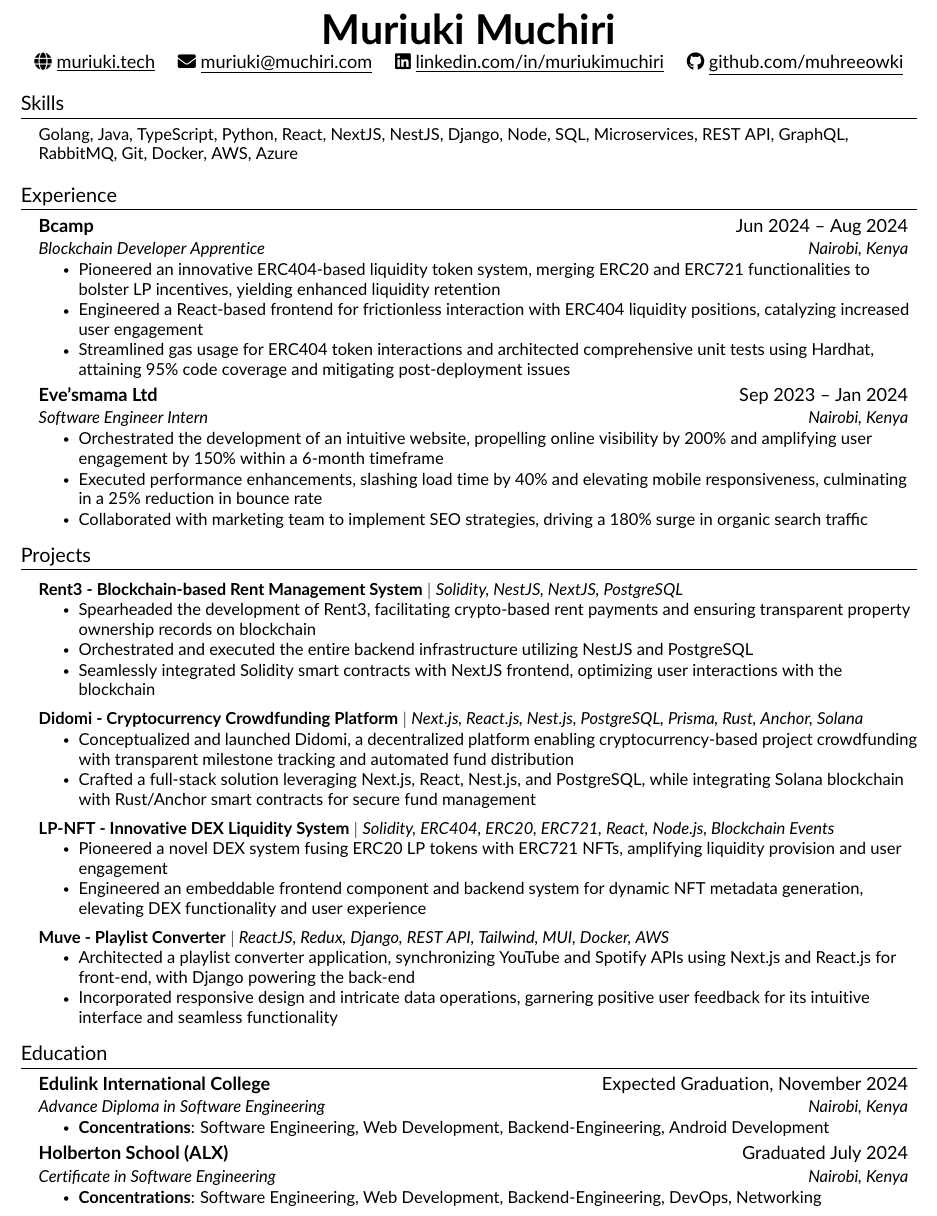
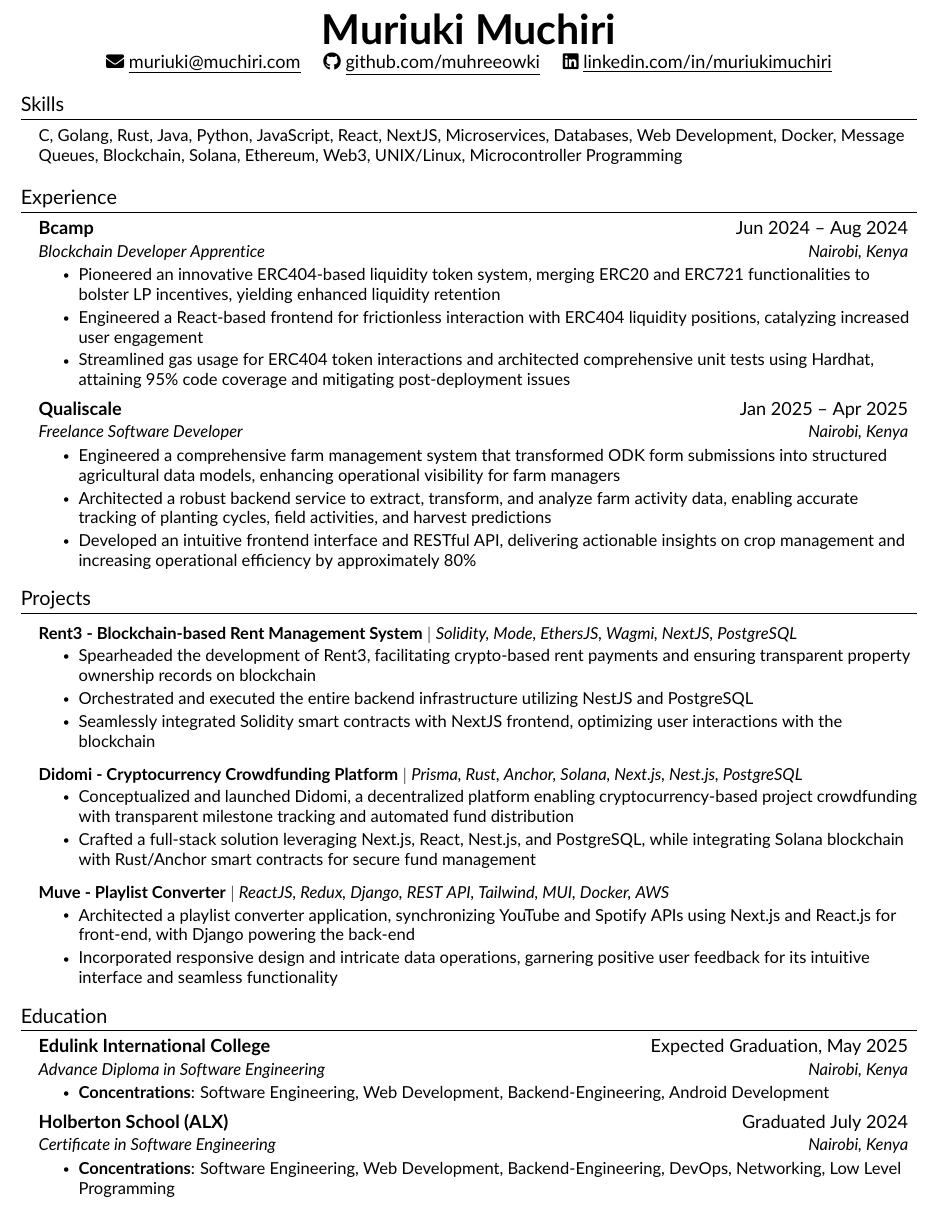
Before and after one commit to muhreeowki/resume, a LaTeX CV (resume.tex, which reads src/education.tex, src/experience.tex, src/heading.tex): part of the page, cut so that both start at the same text. Compiled offline with pdfLaTeX.

Commit message:
Updated resume.

```diff
--- a/src/education.tex
+++ b/src/education.tex
@@ -3,7 +3,7 @@
     \resumeSubHeadingListStart
 
     \resumeSubheading
-    {Edulink International College}{Expected Graduation, November 2024}
+    {Edulink International College}{Expected Graduation, May 2025}
     {Advance Diploma in Software Engineering}{Nairobi, Kenya}
     \resumeItemListStart
         \resumeItem{\textbf{Concentrations}: Software Engineering, Web Development, Backend-Engineering, Android Development}
@@ -15,7 +15,7 @@
     {Holberton School (ALX)}{Graduated July 2024}
     {Certificate in Software Engineering}{Nairobi, Kenya}
     \resumeItemListStart
-        \resumeItem{\textbf{Concentrations}: Software Engineering, Web Development, Backend-Engineering, DevOps, Networking}
+        \resumeItem{\textbf{Concentrations}: Software Engineering, Web Development, Backend-Engineering, DevOps, Networking, Low Level Programming}
     \resumeItemListEnd
 
     \resumeSubHeadingListEnd
--- a/src/experience.tex
+++ b/src/experience.tex
@@ -11,12 +11,12 @@
     \resumeItemListEnd
 
     \resumeSubheading
-    {Eve'smama Ltd}{Sep 2023 -- Jan 2024}
-    {Software Engineer Intern}{Nairobi, Kenya}
+    {Qualiscale}{Jan 2025 -- Apr 2025}
+    {Freelance Software Developer}{Nairobi, Kenya}
     \resumeItemListStart
-    \resumeItem{Orchestrated the development of an intuitive website, propelling online visibility by 200\% and amplifying user engagement by 150\% within a 6-month timeframe}
-    \resumeItem{Executed performance enhancements, slashing load time by 40\% and elevating mobile responsiveness, culminating in a 25\% reduction in bounce rate}
-    \resumeItem{Collaborated with marketing team to implement SEO strategies, driving a 180\% surge in organic search traffic}
+    \resumeItem{Engineered a comprehensive farm management system that transformed ODK form submissions into structured agricultural data models, enhancing operational visibility for farm managers}
+    \resumeItem{Architected a robust backend service to extract, transform, and analyze farm activity data, enabling accurate tracking of planting cycles, field activities, and harvest predictions}
+    \resumeItem{Developed an intuitive frontend interface and RESTful API, delivering actionable insights on crop management and increasing operational efficiency by approximately 80\%}
     \resumeItemListEnd
 
 \resumeSubHeadingListEnd
--- a/src/heading.tex
+++ b/src/heading.tex
@@ -1,9 +1,7 @@
 %----------HEADING----------%
 \begin{center}
     \textbf{\Huge \scshape Muriuki Muchiri} \\ \vspace{1pt}
-    \href{https://www.muriuki.tech} {\seticon{faGlobe} \underline{muriuki.tech}} \quad
     \href{mailto:muriuki@muchiri.com}{\seticon{faEnvelope} \underline{muriuki@muchiri.com}} \quad
-    \href{https://www.linkedin.com/in/muriukimuchiri/}{\seticon{faLinkedin} \underline{linkedin.com/in/muriukimuchiri}} \quad
     \href{https://github.com/muhreeowki}{\seticon{faGithub} \underline{github.com/muhreeowki}}
-
+    \href{https://www.linkedin.com/in/muriukimuchiri/} \quad {\seticon{faLinkedin} \underline{linkedin.com/in/muriukimuchiri}} \quad
 \end{center}
--- a/src/projects.tex
+++ b/src/projects.tex
@@ -3,7 +3,7 @@
 \resumeSubHeadingListStart
 
 \resumeProjectHeading
-    {\textbf{Rent3 - Blockchain-based Rent Management System} $|$ \emph{Solidity, NestJS, NextJS, PostgreSQL}}    {}
+    {\textbf{Rent3 - Blockchain-based Rent Management System} $|$ \emph{Solidity, Mode, EthersJS, Wagmi, NextJS, PostgreSQL}}    {}
     \resumeItemListStart
         \resumeItem{Spearheaded the development of Rent3, facilitating crypto-based rent payments and ensuring transparent property ownership records on blockchain}
         \resumeItem{Orchestrated and executed the entire backend infrastructure utilizing NestJS and PostgreSQL}
@@ -11,17 +11,10 @@
     \resumeItemListEnd
 
      \resumeProjectHeading
-    {\textbf{Didomi - Cryptocurrency Crowdfunding Platform} $|$ \emph{Next.js, React.js, Nest.js, PostgreSQL, Prisma, Rust, Anchor, Solana}}    {}
+    {\textbf{Didomi - Cryptocurrency Crowdfunding Platform} $|$ \emph{Prisma, Rust, Anchor, Solana, Next.js, Nest.js, PostgreSQL}}    {}
     \resumeItemListStart
         \resumeItem{Conceptualized and launched Didomi, a decentralized platform enabling cryptocurrency-based project crowdfunding with transparent milestone tracking and automated fund distribution}
         \resumeItem{Crafted a full-stack solution leveraging Next.js, React, Nest.js, and PostgreSQL, while integrating Solana blockchain with Rust/Anchor smart contracts for secure fund management}
-    \resumeItemListEnd
-
-     \resumeProjectHeading
-    {\textbf{LP-NFT - Innovative DEX Liquidity System} $|$ \emph{Solidity, ERC404, ERC20, ERC721, React, Node.js, Blockchain Events}}    {}
-    \resumeItemListStart
-        \resumeItem{Pioneered a novel DEX system fusing ERC20 LP tokens with ERC721 NFTs, amplifying liquidity provision and user engagement}
-        \resumeItem{Engineered an embeddable frontend component and backend system for dynamic NFT metadata generation, elevating DEX functionality and user experience}
     \resumeItemListEnd
 
     \resumeProjectHeading
--- a/src/skills.tex
+++ b/src/skills.tex
@@ -4,6 +4,6 @@
 
 \begin{itemize}[leftmargin=0.15in, label={}]
 
-\small{\item{{Golang, Java, TypeScript, Python, React, NextJS, NestJS, Django, Node, SQL, Microservices, REST API, GraphQL, RabbitMQ, Git, Docker, AWS, Azure} }}
+\small{\item{{C, Golang, Rust, Java, Python, JavaScript, React, NextJS, Microservices, Databases, Web Development, Docker, Message Queues, Blockchain, Solana, Ethereum, Web3, UNIX/Linux, Microcontroller Programming}}}
 
 \end{itemize}
```
Also changed, not shown: Software_Engineer_Resume.pdf.
